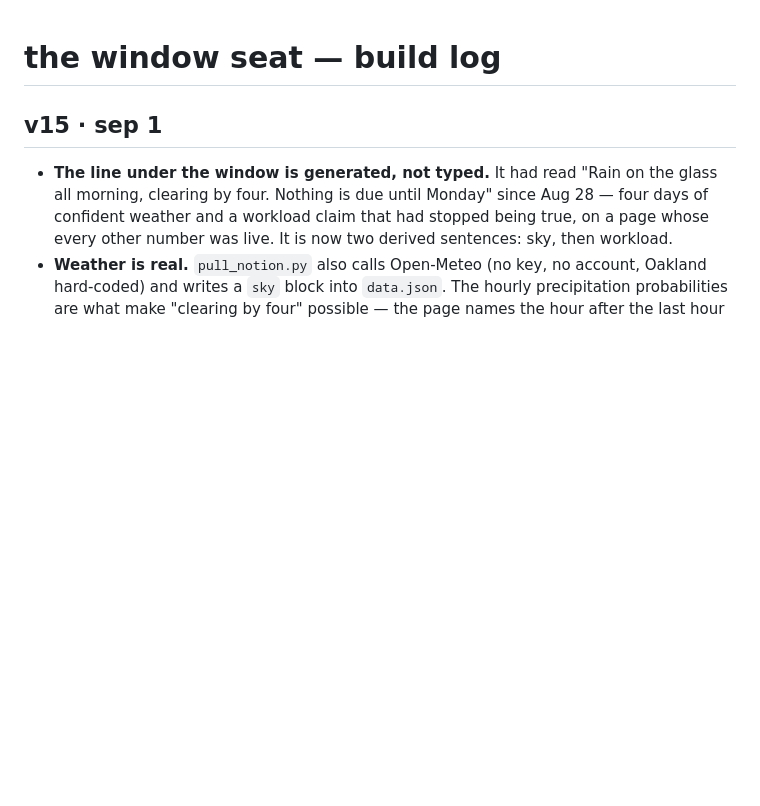
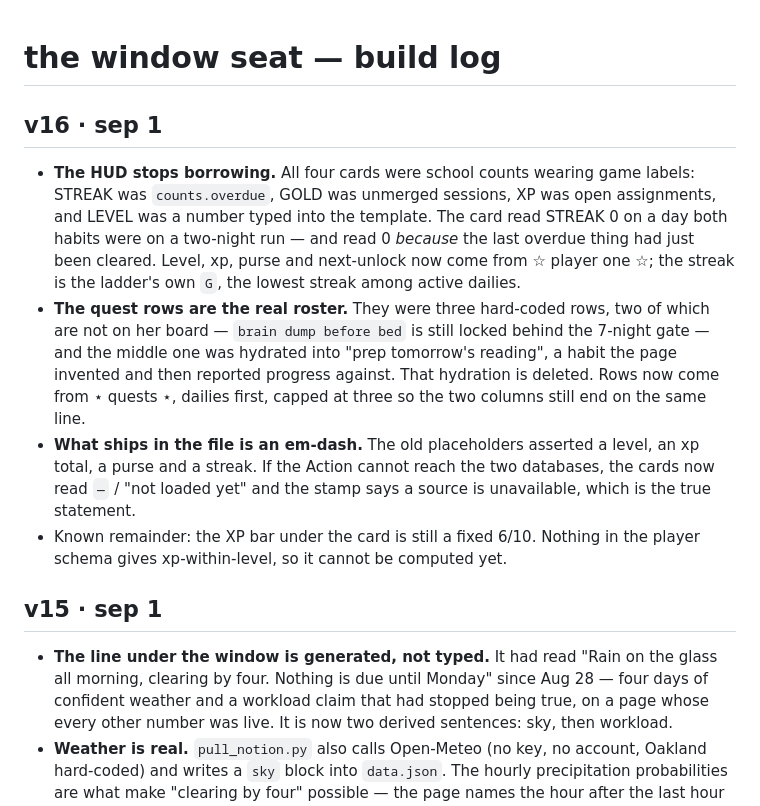
Before and after one commit to emmiwhoooo/emmi.os, a Markdown page: windowseat/docs/CHANGELOG.md, the part around the change. GitHub-like rendering; blank space fills up the shorter version.

Commit message:
docs: v16 — the HUD stops borrowing school counts

```diff
--- a/windowseat/docs/CHANGELOG.md
+++ b/windowseat/docs/CHANGELOG.md
@@ -1,4 +1,24 @@
 # the window seat — build log
+
+## v16 · sep 1
+- **The HUD stops borrowing.** All four cards were school counts wearing game labels:
+  STREAK was `counts.overdue`, GOLD was unmerged sessions, XP was open assignments, and
+  LEVEL was a number typed into the template. The card read STREAK 0 on a day both
+  habits were on a two-night run — and read 0 *because* the last overdue thing had just
+  been cleared. Level, xp, purse and next-unlock now come from ☆ player one ☆; the
+  streak is the ladder's own `G`, the lowest streak among active dailies.
+- **The quest rows are the real roster.** They were three hard-coded rows, two of which
+  are not on her board — `brain dump before bed` is still locked behind the 7-night
+  gate — and the middle one was hydrated into "prep tomorrow's reading", a habit the
+  page invented and then reported progress against. That hydration is deleted. Rows now
+  come from ⋆ quests ⋆, dailies first, capped at three so the two columns still end on
+  the same line.
+- **What ships in the file is an em-dash.** The old placeholders asserted a level, an xp
+  total, a purse and a streak. If the Action cannot reach the two databases, the cards
+  now read `—` / "not loaded yet" and the stamp says a source is unavailable, which is
+  the true statement.
+- Known remainder: the XP bar under the card is still a fixed 6/10. Nothing in the
+  player schema gives xp-within-level, so it cannot be computed yet.
 
 ## v15 · sep 1
 - **The line under the window is generated, not typed.** It had read "Rain on the glass
```
